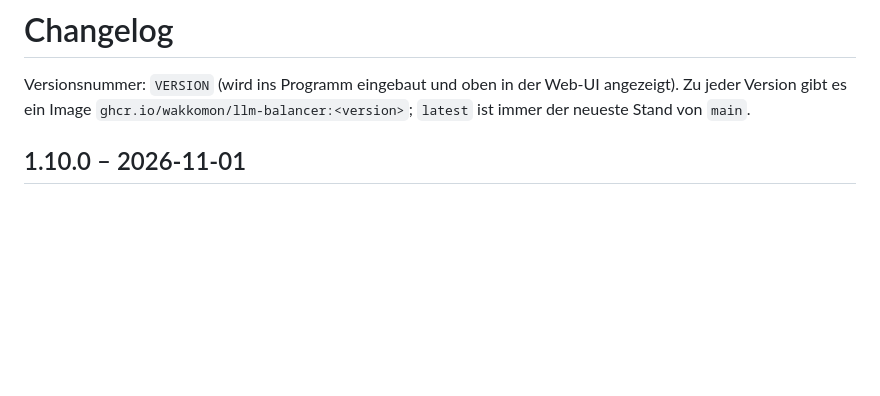
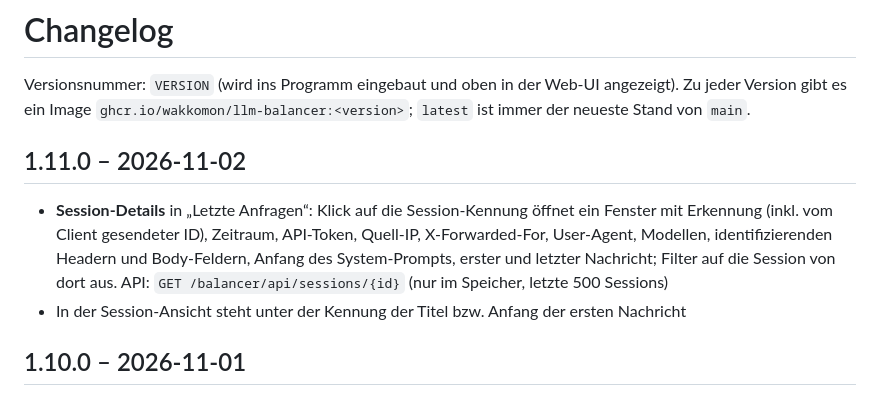
Before and after one commit to wakkomon/llm-balancer, a Markdown page: CHANGELOG.md, the part around the change. Rendered like a GitHub page; blank space fills up the shorter version.

```diff
--- a/CHANGELOG.md
+++ b/CHANGELOG.md
@@ -2,6 +2,14 @@
 
 Versionsnummer: `VERSION` (wird ins Programm eingebaut und oben in der Web-UI angezeigt).
 Zu jeder Version gibt es ein Image `ghcr.io/wakkomon/llm-balancer:<version>`; `latest` ist immer der neueste Stand von `main`.
+
+## 1.11.0 – 2026-11-02
+
+- **Session-Details** in „Letzte Anfragen“: Klick auf die Session-Kennung öffnet ein Fenster mit Erkennung (inkl. vom
+  Client gesendeter ID), Zeitraum, API-Token, Quell-IP, X-Forwarded-For, User-Agent, Modellen, identifizierenden Headern
+  und Body-Feldern, Anfang des System-Prompts, erster und letzter Nachricht; Filter auf die Session von dort aus.
+  API: `GET /balancer/api/sessions/{id}` (nur im Speicher, letzte 500 Sessions)
+- In der Session-Ansicht steht unter der Kennung der Titel bzw. Anfang der ersten Nachricht
 
 ## 1.10.0 – 2026-11-01
 
```
Also changed, not shown: README.md (+8 -1 lines), docs/screenshots/anfragen.png, 8 other files.
